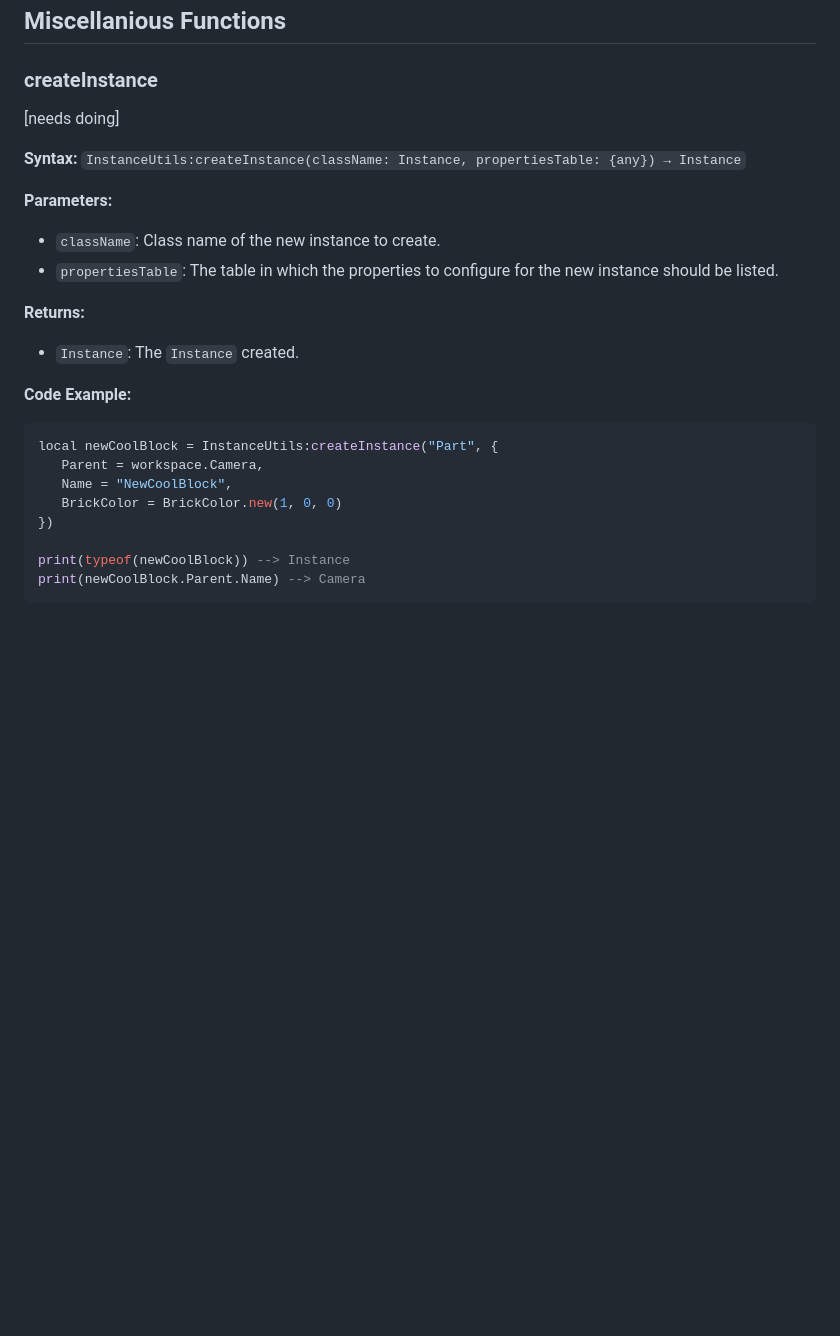
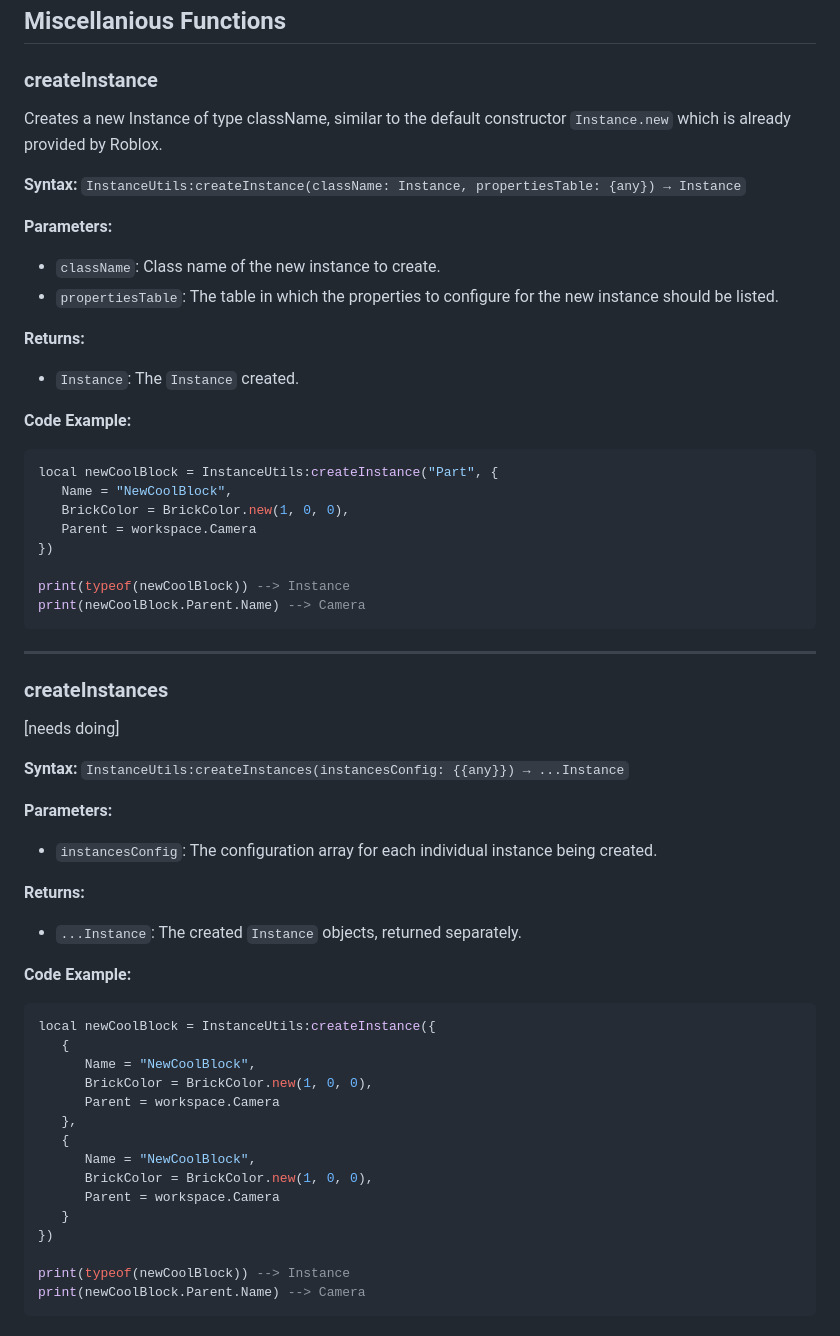
Before and after one commit to GreenTheBlaze/Green-s-Personal-Roblox-Packages, a Markdown page: InstanceUtilsAPI.md, the part around the change. GitHub-like rendering; blank space fills up the shorter version.

````diff
--- a/InstanceUtilsAPI.md
+++ b/InstanceUtilsAPI.md
@@ -33,7 +33,7 @@ game      # Class: DataModel
 ## Miscellanious Functions
 
 ### createInstance
-[needs doing]
+Creates a new Instance of type className, similar to the default constructor `Instance.new` which is already provided by Roblox.
 
 **Syntax:** `InstanceUtils:createInstance(className: Instance, propertiesTable: {any}) → Instance`
 
@@ -47,9 +47,41 @@ game      # Class: DataModel
 **Code Example:**
 ```lua
 local newCoolBlock = InstanceUtils:createInstance("Part", {
-   Parent = workspace.Camera,
    Name = "NewCoolBlock",
-   BrickColor = BrickColor.new(1, 0, 0)
+   BrickColor = BrickColor.new(1, 0, 0),
+   Parent = workspace.Camera
+})
+
+print(typeof(newCoolBlock)) --> Instance
+print(newCoolBlock.Parent.Name) --> Camera
+```
+
+----
+
+### createInstances
+[needs doing]
+
+**Syntax:** `InstanceUtils:createInstances(instancesConfig: {{any}}) → ...Instance`
+
+**Parameters:**
+* `instancesConfig`: The configuration array for each individual instance being created.
+
+**Returns:**
+* `...Instance`: The created `Instance` objects, returned separately.
+
+**Code Example:**
+```lua
+local newCoolBlock = InstanceUtils:createInstance({
+   {
+      Name = "NewCoolBlock",
+      BrickColor = BrickColor.new(1, 0, 0),
+      Parent = workspace.Camera
+   },
+   {
+      Name = "NewCoolBlock",
+      BrickColor = BrickColor.new(1, 0, 0),
+      Parent = workspace.Camera
+   }
 })
 
 print(typeof(newCoolBlock)) --> Instance
````
